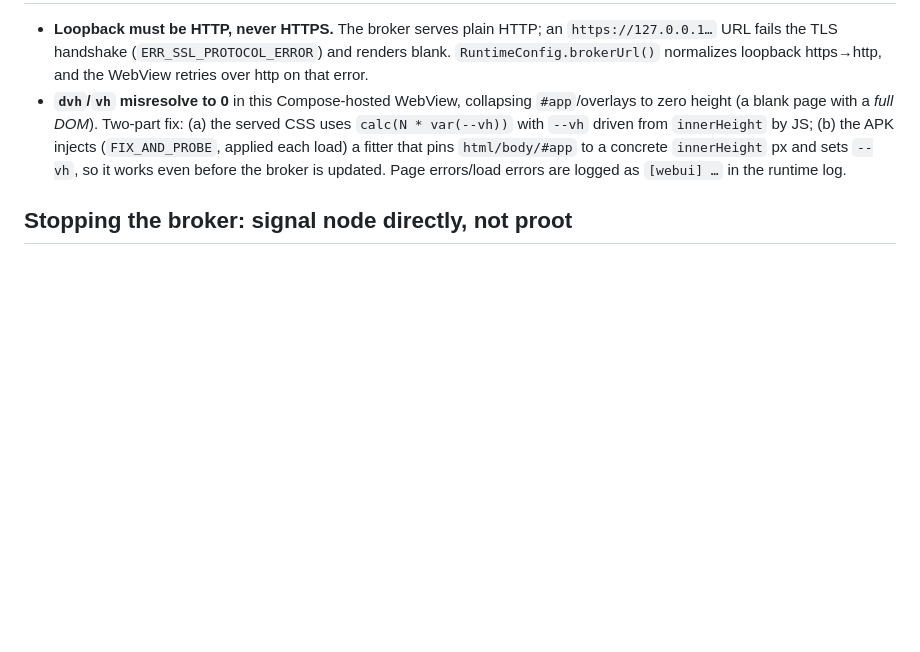
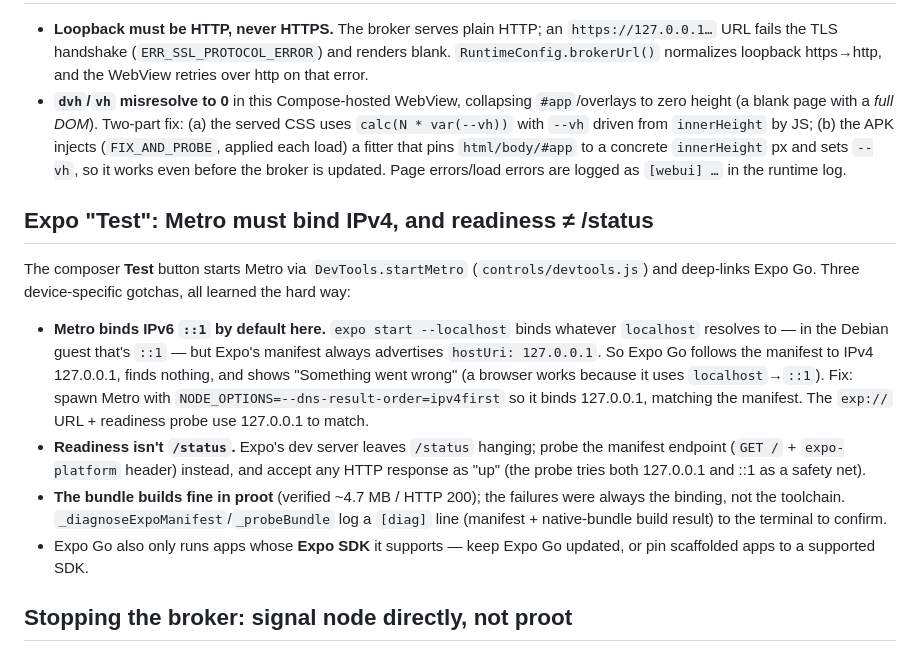
Before and after one commit to MoutranCorp/mobileAgent, a Markdown page: docs/on-device-runtime.md, the part around the change. GitHub-like rendering; blank space fills up the shorter version.

Commit message:
docs(on-device-runtime): document the Expo Test IPv4-binding gotcha
Co-Authored-By: Claude Opus 4.8 <noreply@anthropic.com>
Claude-Session: https://claude.ai/code/session_01GWMWWLqNQRpYsRkqsVSGCd

```diff
--- a/docs/on-device-runtime.md
+++ b/docs/on-device-runtime.md
@@ -175,6 +175,26 @@ stream, not a wire-protocol event — don't confuse it with `protocol.js`.
   so it works even before the broker is updated. Page errors/load errors are logged
   as `[webui] …` in the runtime log.
 
+## Expo "Test": Metro must bind IPv4, and readiness ≠ /status
+
+The composer **Test** button starts Metro via `DevTools.startMetro` (`controls/devtools.js`)
+and deep-links Expo Go. Three device-specific gotchas, all learned the hard way:
+- **Metro binds IPv6 `::1` by default here.** `expo start --localhost` binds whatever
+  `localhost` resolves to — in the Debian guest that's `::1` — but Expo's manifest
+  always advertises `hostUri: 127.0.0.1`. So Expo Go follows the manifest to IPv4
+  127.0.0.1, finds nothing, and shows "Something went wrong" (a browser works because
+  it uses `localhost`→`::1`). Fix: spawn Metro with
+  `NODE_OPTIONS=--dns-result-order=ipv4first` so it binds 127.0.0.1, matching the
+  manifest. The `exp://` URL + readiness probe use 127.0.0.1 to match.
+- **Readiness isn't `/status`.** Expo's dev server leaves `/status` hanging; probe the
+  manifest endpoint (`GET /` + `expo-platform` header) instead, and accept any HTTP
+  response as "up" (the probe tries both 127.0.0.1 and ::1 as a safety net).
+- **The bundle builds fine in proot** (verified ~4.7 MB / HTTP 200); the failures were
+  always the binding, not the toolchain. `_diagnoseExpoManifest`/`_probeBundle` log a
+  `[diag]` line (manifest + native-bundle build result) to the terminal to confirm.
+- Expo Go also only runs apps whose **Expo SDK** it supports — keep Expo Go updated, or
+  pin scaffolded apps to a supported SDK.
+
 ## Stopping the broker: signal node directly, not proot
 
 `RuntimeLauncher.stop()` does NOT just kill the proot process. node runs as proot's
```
